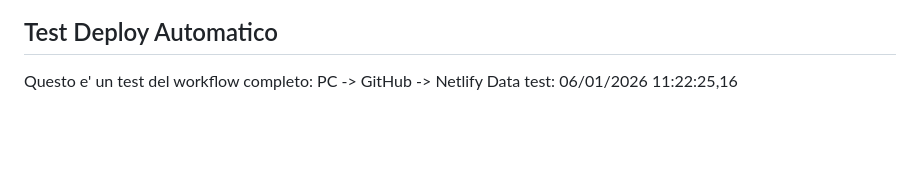
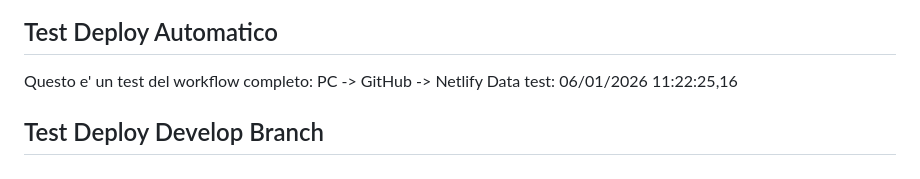
Before and after one commit to sartinisergio/MAP-Admin-App, a Markdown page: README.md, the part around the change. Rendered like a GitHub page; blank space fills up the shorter version.

Commit message:
Test: primo deploy branch develop

```diff
--- a/README.md
+++ b/README.md
@@ -400,3 +400,5 @@ Data test: 06/01/2026 11:20:06,32
 ## Test Deploy Automatico
 Questo e' un test del workflow completo: PC -> GitHub -> Netlify
 Data test: 06/01/2026 11:22:25,16
+
+## Test Deploy Develop Branch
```
